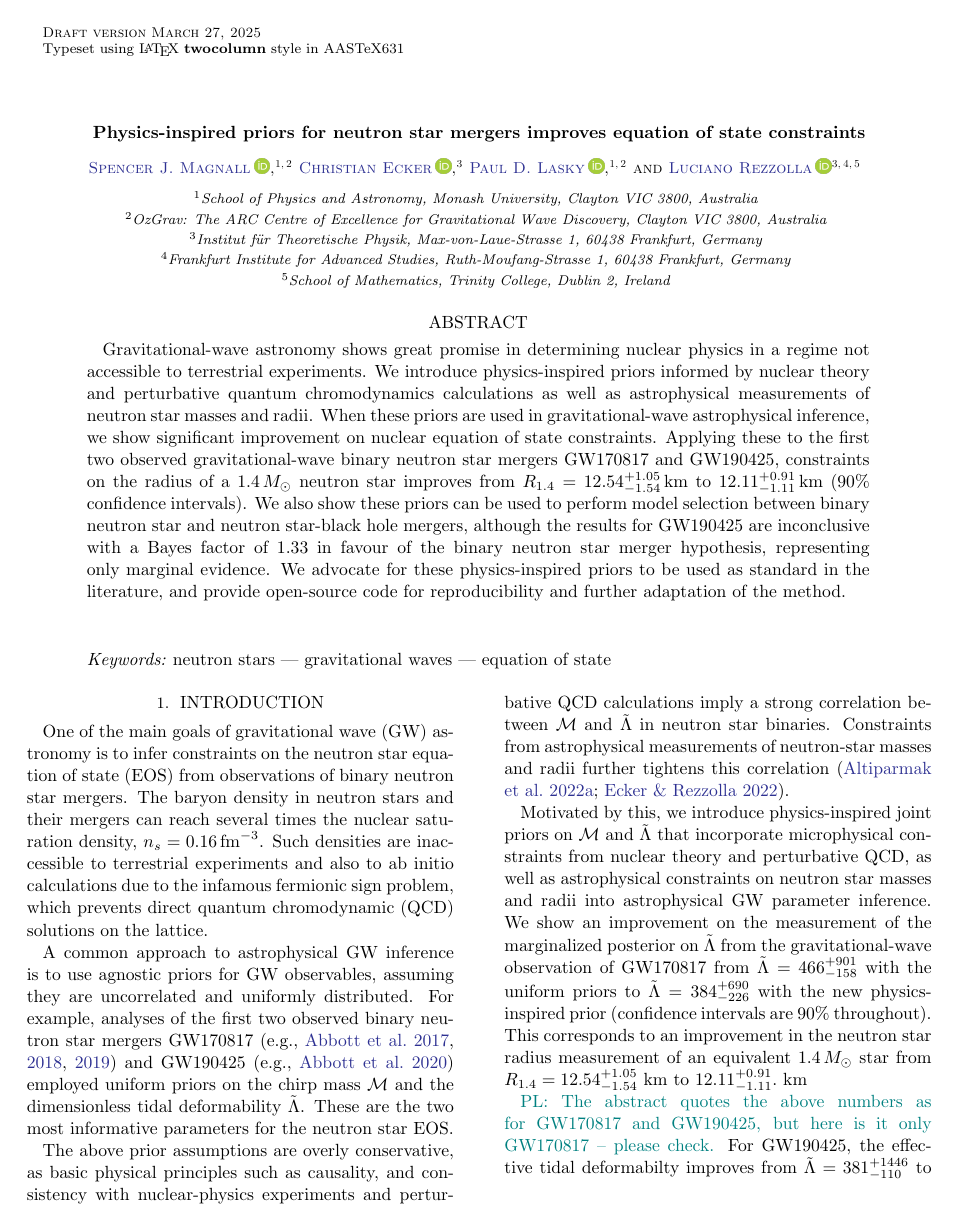
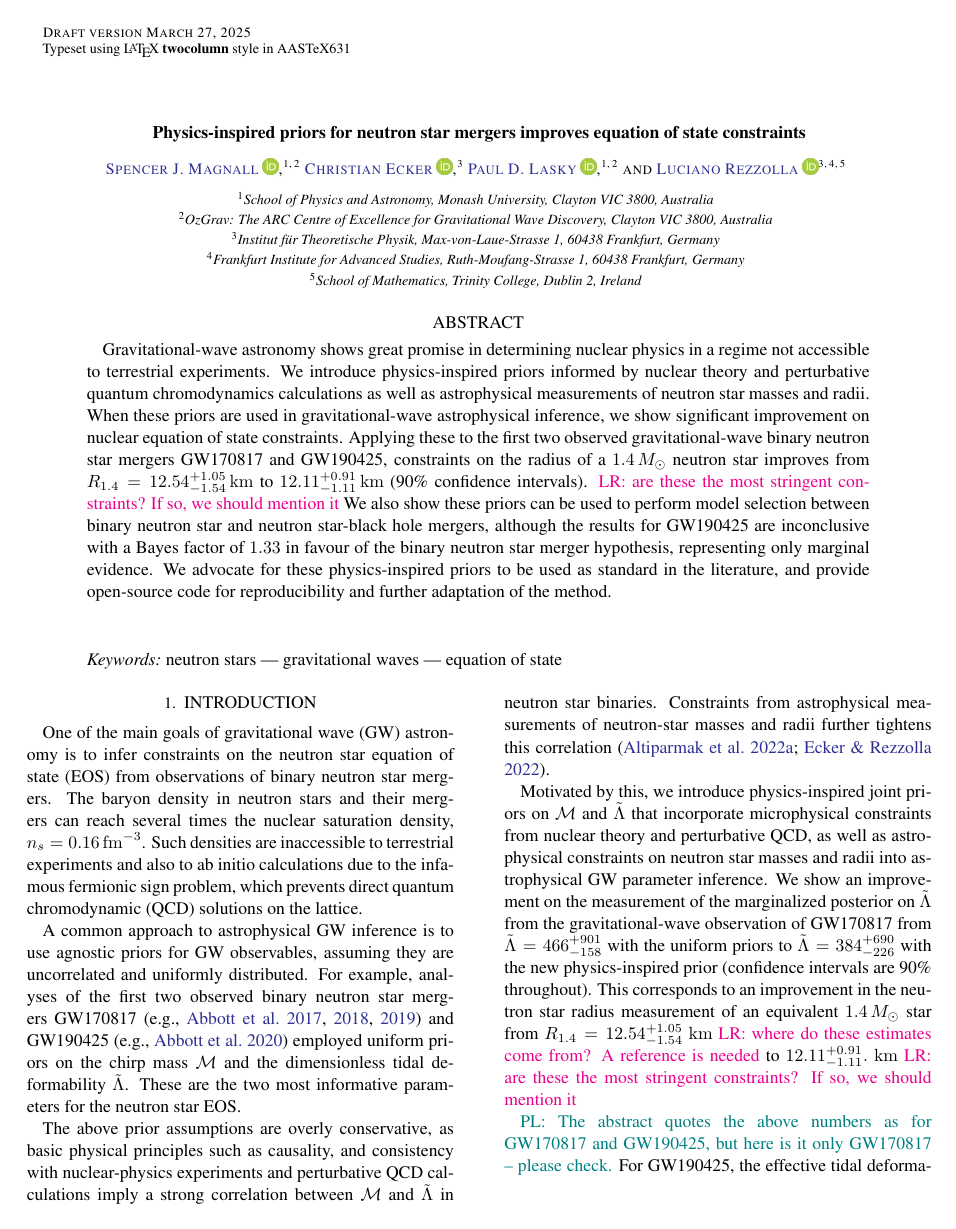
Before and after one commit to EckerChristian/MCLambdaBHNS, a LaTeX paper (paper.tex): page 1 of 8. Compiled offline with pdfLaTeX.

Commit message:
starting revisions; two queries added

```diff
--- a/paper.tex
+++ b/paper.tex
@@ -3,6 +3,7 @@
 \usepackage{amsmath}
 \usepackage{graphicx}
 \usepackage{float}
+\usepackage{times}
 \newcommand{\vdag}{(v)^\dagger}
 \newcommand\aastex{AAS\TeX}
 \newcommand\latex{La\TeX}
@@ -53,16 +55,21 @@
  neutron star mergers GW170817 and GW190425, constraints on the radius of
  a $1.4\,M_\odot$ neutron star improves from
  $R_{1.4}={12.54^{+1.05}_{-1.54}}\,{\rm km}$ to
- $12.11^{+0.91}_{-1.11}\,{\rm km}$ (90\% confidence intervals). We also
- show these priors can be used to perform model selection between binary
- neutron star and neutron star-black hole mergers, although the results
- for GW190425 are inconclusive with a Bayes factor of $1.33$ in favour of
- the binary neutron star merger hypothesis, representing only marginal
- evidence. We advocate for these physics-inspired priors to be used as
- standard in the literature, and provide open-source code for
+ $12.11^{+0.91}_{-1.11}\,{\rm km}$ (90\% confidence intervals). \lr{are
+   these the most stringent constraints? If so, we should mention it} We
+ also show these priors can be used to perform model selection between
+ binary neutron star and neutron star-black hole mergers, although the
+ results for GW190425 are inconclusive with a Bayes factor of $1.33$ in
+ favour of the binary neutron star merger hypothesis, representing only
+ marginal evidence. We advocate for these physics-inspired priors to be
+ used as standard in the literature, and provide open-source code for
  reproducibility and further adaptation of the method.
- %\CE{The abstract seems a bit optimisitc. Can we actually claim an improvement of the NS EOS and radius constraints?}
-%\SM{We should see some improvement compared to the LVK measurment as the posterior volume in $\mathcal{M}-\tilde{\Lambda}$ has decreased. Whether or not this improved constraint is significant when compared to the physics prior is less clear.}
+ %\CE{The abstract seems a bit optimisitc. Can we actually claim an
+%improvement of the NS EOS and radius constraints?}  \SM{We should see
+%some improvement compared to the LVK measurment as the posterior volume
+%in $\mathcal{M}-\tilde{\Lambda}$ has decreased. Whether or not this
+%improved constraint is significant when compared to the physics prior is
+%less clear.}
 \end{abstract}
 
 \keywords{neutron stars --- gravitational waves --- equation of state}
@@ -105,12 +112,21 @@ Constraints from astrophysical measurements of neutron-star masses and
 radii further tightens this correlation~\citep{altiparmak22,
   Ecker:2022dlg}.
 
-Motivated by this, we introduce physics-inspired joint priors on $\mathcal{M}$ and $\tilde{\Lambda}$ that incorporate microphysical constraints from nuclear theory and perturbative QCD, as well as astrophysical constraints on neutron star masses and radii into astrophysical GW parameter inference.
-We show an improvement on the measurement of the marginalized posterior on $\tilde{\Lambda}$ from the gravitational-wave observation of GW170817 from $\tilde{\Lambda}=466^{+901}_{-158}$ with the uniform priors to $\tilde{\Lambda} = 384^{+690}_{-226}$ with the new physics-inspired prior (confidence intervals are 90\% throughout).
-This corresponds to an improvement in the neutron star radius measurement
-of an equivalent $1.4\,{M_\odot}$ star from
-${R_{1.4}}=12.54^{+1.05}_{-1.54} \rm \ km  $ to
-$12.11^{+0.91}_{-1.11}. \ \rm{km}$
+Motivated by this, we introduce physics-inspired joint priors on
+$\mathcal{M}$ and $\tilde{\Lambda}$ that incorporate microphysical
+constraints from nuclear theory and perturbative QCD, as well as
+astrophysical constraints on neutron star masses and radii into
+astrophysical GW parameter inference.  We show an improvement on the
+measurement of the marginalized posterior on $\tilde{\Lambda}$ from the
+gravitational-wave observation of GW170817 from $\tilde{\Lambda} =
+466^{+901}_{-158}$ with the uniform priors to $\tilde{\Lambda} =
+384^{+690}_{-226}$ with the new physics-inspired prior (confidence
+intervals are 90\% throughout). This corresponds to an improvement in the
+neutron star radius measurement of an equivalent $1.4\,{M_\odot}$ star
+from ${R_{1.4}}=12.54^{+1.05}_{-1.54} \rm \ km $ \lr{where do these
+  estimates come from? A reference is needed} to
+$12.11^{+0.91}_{-1.11}. \ \rm{km}$ \lr{are these the most stringent
+  constraints? If so, we should mention it}
 
 %\CE{How to quantify this improvement?}. \SM{The easiest way is probably to compute 90\% CI of mass--radius curves from the posteriors of both the official and physics inspired PE. We can then make a direct $R_{1.4}$ comparison.}
 \pdl{The abstract quotes the above numbers as for GW170817 and GW190425,
```
Also changed, not shown: paper.tex (3 more changed lines).
